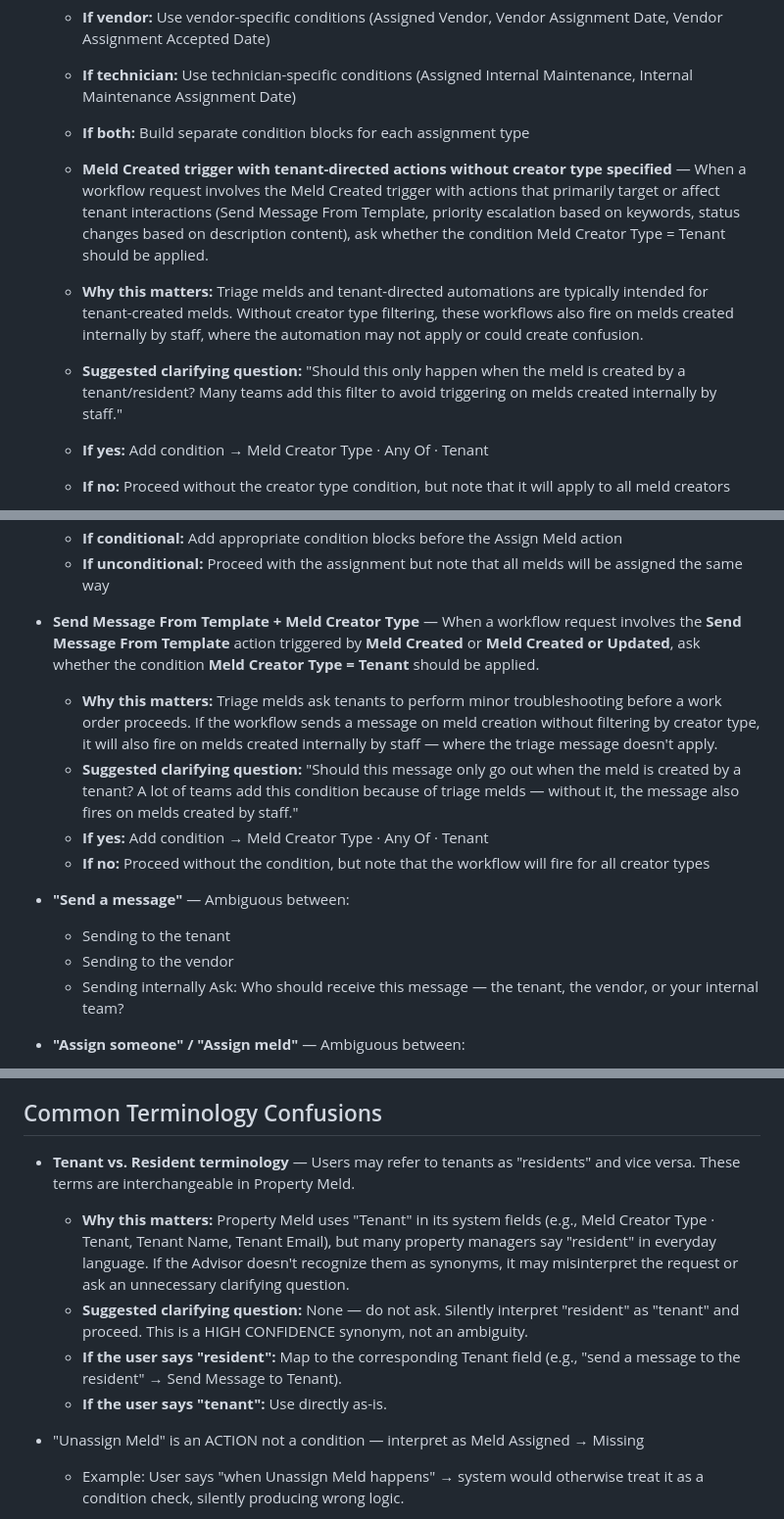
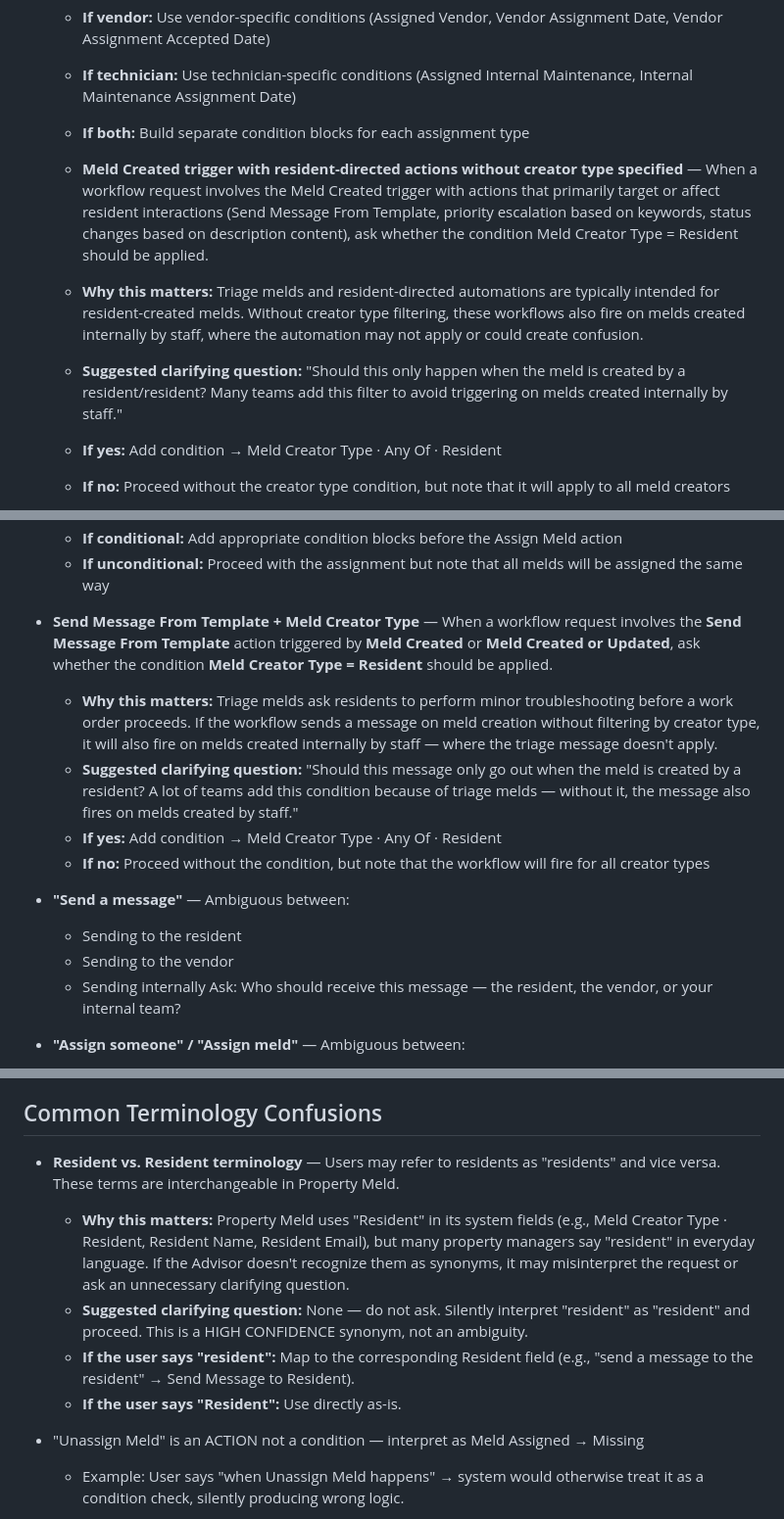
Before and after one commit to mynameisjef1328/workflow-advisor, a Markdown page: skills/validation.md, 3 parts joined by grey strips. Shown at 98% size. Rendered like a GitHub page.

Commit message:
Refactor Meld Creator Type conditions for clarity

```diff
--- a/skills/validation.md
+++ b/skills/validation.md
@@ -13,10 +13,10 @@ These ambiguity patterns MUST prompt a [CLARIFY] question (MEDIUM CONFIDENCE). W
   - **If technician:** Use technician-specific conditions (Assigned Internal Maintenance, Internal Maintenance Assignment Date)
   - **If both:** Build separate condition blocks for each assignment type
 
-  - **Meld Created trigger with tenant-directed actions without creator type specified** — When a workflow request involves the Meld Created trigger with actions that primarily target or affect tenant interactions (Send Message From Template, priority escalation based on keywords, status changes based on description content), ask whether the condition Meld Creator Type = Tenant should be applied.
-  - **Why this matters:** Triage melds and tenant-directed automations are typically intended for tenant-created melds. Without creator type filtering, these workflows also fire on melds created internally by staff, where the automation may not apply or could create confusion.
-  - **Suggested clarifying question:** "Should this only happen when the meld is created by a tenant/resident? Many teams add this filter to avoid triggering on melds created internally by staff."
-  - **If yes:** Add condition → Meld Creator Type · Any Of · Tenant
+  - **Meld Created trigger with resident-directed actions without creator type specified** — When a workflow request involves the Meld Created trigger with actions that primarily target or affect resident interactions (Send Message From Template, priority escalation based on keywords, status changes based on description content), ask whether the condition Meld Creator Type = Resident should be applied.
+  - **Why this matters:** Triage melds and resident-directed automations are typically intended for resident-created melds. Without creator type filtering, these workflows also fire on melds created internally by staff, where the automation may not apply or could create confusion.
+  - **Suggested clarifying question:** "Should this only happen when the meld is created by a resident/resident? Many teams add this filter to avoid triggering on melds created internally by staff."
+  - **If yes:** Add condition → Meld Creator Type · Any Of · Resident
   - **If no:** Proceed without the creator type condition, but note that it will apply to all meld creators
 
 - **"Outside business hours" recurring range pattern** — When users request workflows for "outside business hours" or "after hours", use "In Recurring Range" blocks that cover the gaps between business days, not the business hours themselves.
@@ -64,17 +64,17 @@ These ambiguity patterns MUST prompt a [CLARIFY] question (MEDIUM CONFIDENCE). W
   - **If conditional:** Add appropriate condition blocks before the Assign Meld action
   - **If unconditional:** Proceed with the assignment but note that all melds will be assigned the same way
 
-- **Send Message From Template + Meld Creator Type** — When a workflow request involves the **Send Message From Template** action triggered by **Meld Created** or **Meld Created or Updated**, ask whether the condition **Meld Creator Type = Tenant** should be applied.
-  - **Why this matters:** Triage melds ask tenants to perform minor troubleshooting before a work order proceeds. If the workflow sends a message on meld creation without filtering by creator type, it will also fire on melds created internally by staff — where the triage message doesn't apply.
-  - **Suggested clarifying question:** "Should this message only go out when the meld is created by a tenant? A lot of teams add this condition because of triage melds — without it, the message also fires on melds created by staff."
-  - **If yes:** Add condition → Meld Creator Type · Any Of · Tenant
+- **Send Message From Template + Meld Creator Type** — When a workflow request involves the **Send Message From Template** action triggered by **Meld Created** or **Meld Created or Updated**, ask whether the condition **Meld Creator Type = Resident** should be applied.
+  - **Why this matters:** Triage melds ask residents to perform minor troubleshooting before a work order proceeds. If the workflow sends a message on meld creation without filtering by creator type, it will also fire on melds created internally by staff — where the triage message doesn't apply.
+  - **Suggested clarifying question:** "Should this message only go out when the meld is created by a resident? A lot of teams add this condition because of triage melds — without it, the message also fires on melds created by staff."
+  - **If yes:** Add condition → Meld Creator Type · Any Of · Resident
   - **If no:** Proceed without the condition, but note that the workflow will fire for all creator types
 
 - **"Send a message"** — Ambiguous between:
-  - Sending to the tenant
+  - Sending to the resident
   - Sending to the vendor
   - Sending internally
-  Ask: Who should receive this message — the tenant, the vendor, or your internal team?
+  Ask: Who should receive this message — the resident, the vendor, or your internal team?
 
 - **"Assign someone" / "Assign meld"** — Ambiguous between:
   - Checking if a meld IS assigned (Meld Assigned condition → Present)
@@ -102,11 +102,11 @@ These ambiguity patterns MUST prompt a [CLARIFY] question (MEDIUM CONFIDENCE). W
 
 ## Common Terminology Confusions
 
-- **Tenant vs. Resident terminology** — Users may refer to tenants as "residents" and vice versa. These terms are interchangeable in Property Meld.
-  - **Why this matters:** Property Meld uses "Tenant" in its system fields (e.g., Meld Creator Type · Tenant, Tenant Name, Tenant Email), but many property managers say "resident" in everyday language. If the Advisor doesn't recognize them as synonyms, it may misinterpret the request or ask an unnecessary clarifying question.
-  - **Suggested clarifying question:** None — do not ask. Silently interpret "resident" as "tenant" and proceed. This is a HIGH CONFIDENCE synonym, not an ambiguity.
-  - **If the user says "resident":** Map to the corresponding Tenant field (e.g., "send a message to the resident" → Send Message to Tenant).
-  - **If the user says "tenant":** Use directly as-is.
+- **Resident vs. Resident terminology** — Users may refer to residents as "residents" and vice versa. These terms are interchangeable in Property Meld.
+  - **Why this matters:** Property Meld uses "Resident" in its system fields (e.g., Meld Creator Type · Resident, Resident Name, Resident Email), but many property managers say "resident" in everyday language. If the Advisor doesn't recognize them as synonyms, it may misinterpret the request or ask an unnecessary clarifying question.
+  - **Suggested clarifying question:** None — do not ask. Silently interpret "resident" as "resident" and proceed. This is a HIGH CONFIDENCE synonym, not an ambiguity.
+  - **If the user says "resident":** Map to the corresponding Resident field (e.g., "send a message to the resident" → Send Message to Resident).
+  - **If the user says "Resident":** Use directly as-is.
 
 - "Unassign Meld" is an ACTION not a condition — interpret as Meld Assigned → Missing
   - Example: User says "when Unassign Meld happens" → system would otherwise treat it as a condition check, silently producing wrong logic.
```
Also changed, not shown: other parts of skills/validation.md (+6 -6 lines).
